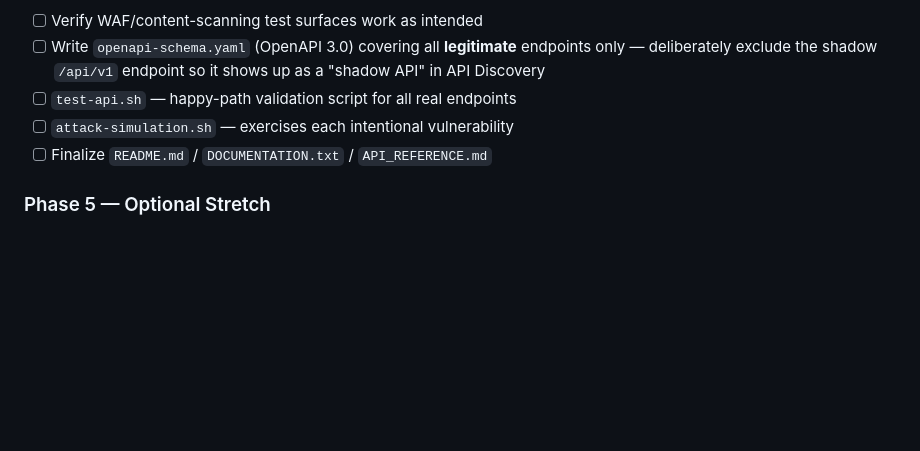
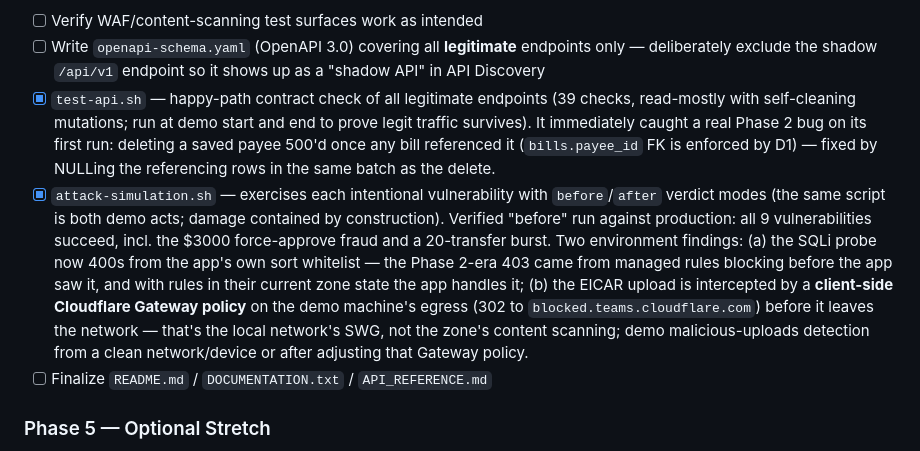
Before and after one commit to davidrecla/banking, a Markdown page: BUILD-PLAN.md, the part around the change. Drawn GitHub-style; blank space fills up the shorter version.

Commit message:
Document Phase 4 script results and the EICAR/Gateway finding
Records the verified "before" run, the app's own 400 path for the sort
whitelist, and that EICAR uploads from the demo machine are intercepted
by the local network's Cloudflare Gateway policy — a client-side control
to plan around for the content-scanning demo leg.

Generated with [Devin](https://devin.ai)

Co-Authored-By: Devin <158243242+devin-ai-integration[bot]@users.noreply.github.com>

```diff
--- a/BUILD-PLAN.md
+++ b/BUILD-PLAN.md
@@ -539,8 +539,8 @@ Delivered as three PRs: #14 statements + schema + lockfile, #15 cards + enforced
 - **Post-endpoint-build test state in D1:** chris.brown has one approved $3000 loan (applied pending_review, then force-approved via the API5b endpoint during verification) and sent $3 to sarah.johnson via express transfers. The ledger invariant still holds. These are intentional demo props — the attack script can create fresh ones, so re-running the "before" leg does not depend on this specific loan
 - [ ] Verify WAF/content-scanning test surfaces work as intended
 - [ ] Write `openapi-schema.yaml` (OpenAPI 3.0) covering all **legitimate** endpoints only — deliberately exclude the shadow `/api/v1` endpoint so it shows up as a "shadow API" in API Discovery
-- [ ] `test-api.sh` — happy-path validation script for all real endpoints
-- [ ] `attack-simulation.sh` — exercises each intentional vulnerability
+- [x] `test-api.sh` — happy-path contract check of all legitimate endpoints (39 checks, read-mostly with self-cleaning mutations; run at demo start and end to prove legit traffic survives). It immediately caught a real Phase 2 bug on its first run: deleting a saved payee 500'd once any bill referenced it (`bills.payee_id` FK is enforced by D1) — fixed by NULLing the referencing rows in the same batch as the delete.
+- [x] `attack-simulation.sh` — exercises each intentional vulnerability with `before`/`after` verdict modes (the same script is both demo acts; damage contained by construction). Verified "before" run against production: all 9 vulnerabilities succeed, incl. the $3000 force-approve fraud and a 20-transfer burst. Two environment findings: (a) the SQLi probe now 400s from the app's own sort whitelist — the Phase 2-era 403 came from managed rules blocking before the app saw it, and with rules in their current zone state the app handles it; (b) the EICAR upload is intercepted by a **client-side Cloudflare Gateway policy** on the demo machine's egress (302 to `blocked.teams.cloudflare.com`) before it leaves the network — that's the local network's SWG, not the zone's content scanning; demo malicious-uploads detection from a clean network/device or after adjusting that Gateway policy.
 - [ ] Finalize `README.md` / `DOCUMENTATION.txt` / `API_REFERENCE.md`
 
 ### Phase 5 — Optional Stretch
```
